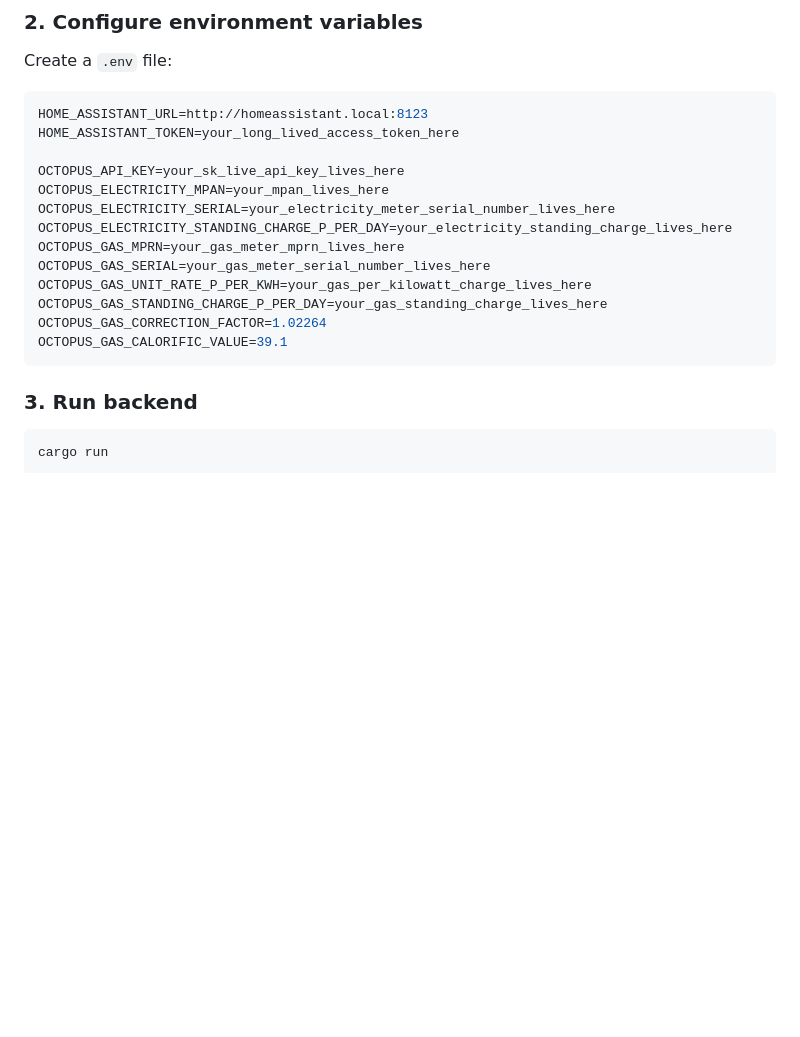
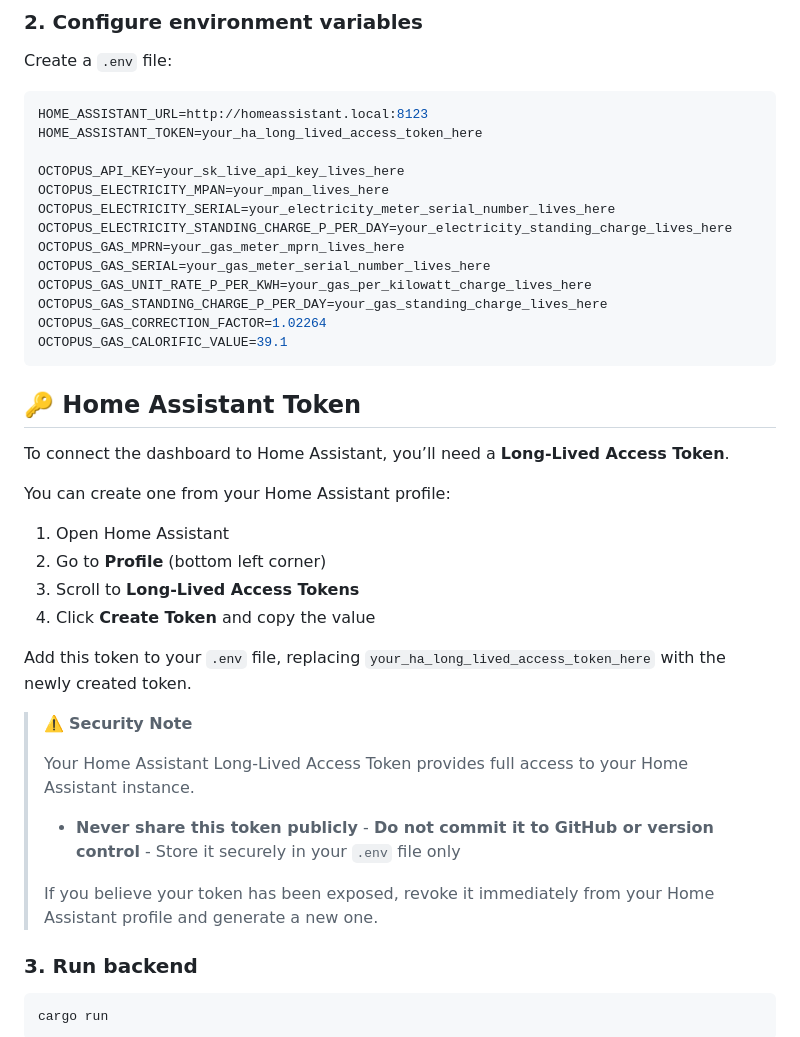
Before and after one commit to madbeardman/ihd-replacement, a Markdown page: README.md, the part around the change. Rendered like a GitHub page; blank space fills up the shorter version.

Commit message:
More readme.md updates

````diff
--- a/README.md
+++ b/README.md
@@ -81,7 +81,7 @@ Create a `.env` file:
 
 ```env
 HOME_ASSISTANT_URL=http://homeassistant.local:8123
-HOME_ASSISTANT_TOKEN=your_long_lived_access_token_here
+HOME_ASSISTANT_TOKEN=your_ha_long_lived_access_token_here
 
 OCTOPUS_API_KEY=your_sk_live_api_key_lives_here
 OCTOPUS_ELECTRICITY_MPAN=your_mpan_lives_here
@@ -95,7 +95,31 @@ OCTOPUS_GAS_CORRECTION_FACTOR=1.02264
 OCTOPUS_GAS_CALORIFIC_VALUE=39.1
 ```
 
+## 🔑 Home Assistant Token
 
+To connect the dashboard to Home Assistant, you’ll need a **Long-Lived Access
+Token**.
+
+You can create one from your Home Assistant profile:
+
+1. Open Home Assistant
+2. Go to **Profile** (bottom left corner)
+3. Scroll to **Long-Lived Access Tokens**
+4. Click **Create Token** and copy the value
+
+Add this token to your `.env` file, replacing
+`your_ha_long_lived_access_token_here` with the newly created token.
+
+> ⚠️ **Security Note**
+>
+> Your Home Assistant Long-Lived Access Token provides full access to your Home
+> Assistant instance.
+>
+> - **Never share this token publicly** - **Do not commit it to GitHub or
+> version control** - Store it securely in your `.env` file only
+>
+> If you believe your token has been exposed, revoke it immediately from your
+> Home Assistant profile and generate a new one.
 
 ### 3. Run backend
 
````
